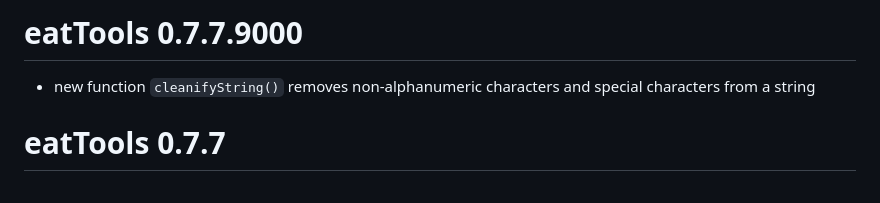
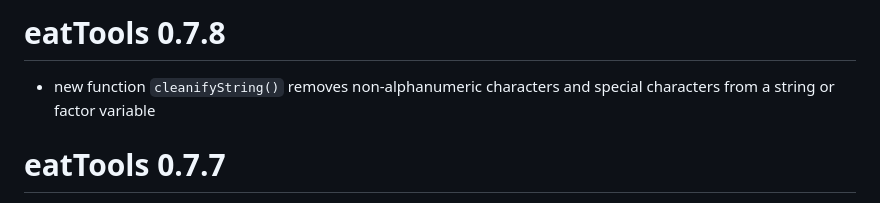
Before and after one commit to weirichs/eatTools, a Markdown page: NEWS.md, the part around the change. Drawn GitHub-style.

Commit message:
CRAN submission 0.7.8

```diff
--- a/NEWS.md
+++ b/NEWS.md
@@ -1,6 +1,6 @@
-# eatTools 0.7.7.9000
+# eatTools 0.7.8
 
-* new function `cleanifyString()` removes non-alphanumeric characters and special characters from a string
+* new function `cleanifyString()` removes non-alphanumeric characters and special characters from a string or factor variable
 
 # eatTools 0.7.7
 
```
